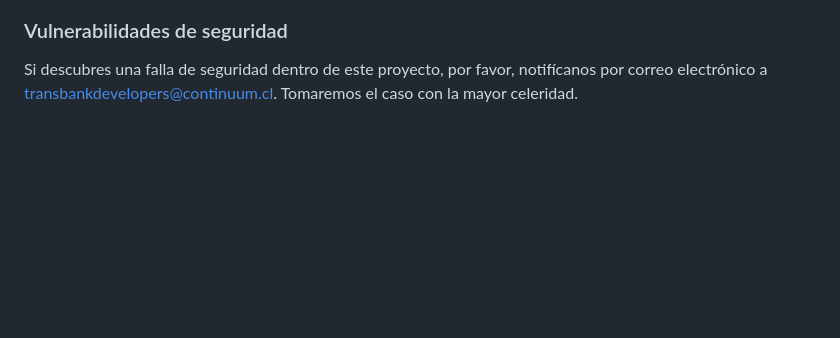
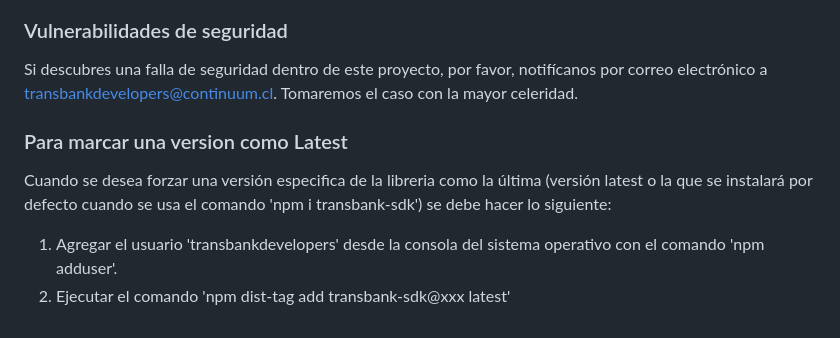
Before and after one commit to TransbankDevelopers/transbank-sdk-nodejs, a Markdown page: README.md, the part around the change. Drawn GitHub-style; blank space fills up the shorter version.

Commit message:
add instructions for tagging a version as the latest

```diff
--- a/README.md
+++ b/README.md
@@ -97,3 +97,10 @@ Con eso Travis CI generará automáticamente una nueva versión de la librería
 
 ### Vulnerabilidades de seguridad
 Si descubres una falla de seguridad dentro de este proyecto, por favor, notifícanos por correo electrónico a transbankdevelopers@continuum.cl. Tomaremos el caso con la mayor celeridad.
+
+
+### Para marcar una version como Latest
+Cuando se desea forzar una versión especifica de la libreria como la última (versión latest o la que se instalará por defecto cuando se usa el comando 'npm i transbank-sdk') se debe hacer lo siguiente:
+
+1. Agregar el usuario 'transbankdevelopers' desde la consola del sistema operativo con el comando 'npm adduser'.
+2. Ejecutar el comando 'npm dist-tag add transbank-sdk@xxx latest'
```
